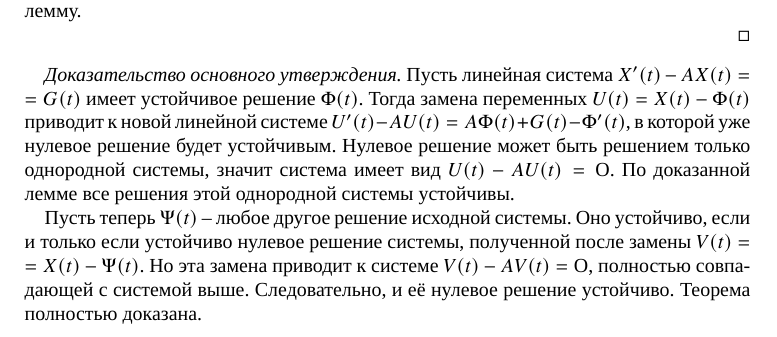
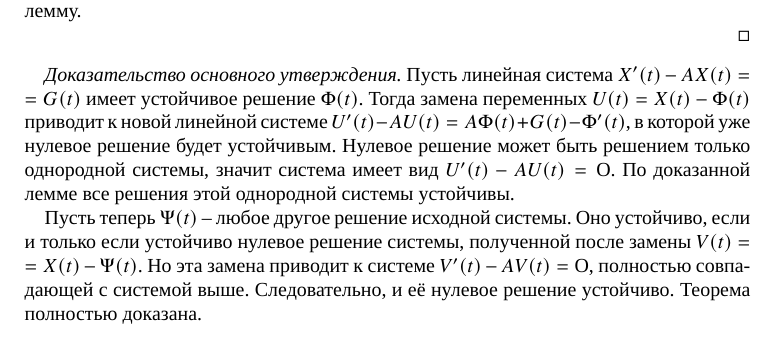
Before and after one commit to InDevRus/filippov-solutions, a LaTeX document (15. Устойчивость/894.tex): part of page 2 of 2, cut so that both start at the same text. Compiled offline with XeLaTeX; a missing font is replaced by an installed copy or a similar font.

Commit message:
Переделал задачу 894

```diff
--- a/15. Устойчивость/894.tex
+++ b/15. Устойчивость/894.tex
@@ -80,8 +80,8 @@ $\vbr{f_{1}\br{t}} + \ldots + \vbr{f_{n}\br{t}} < \dfrac {\epsilon} {n} \cdot n
 
 \end{proof}
 
-\textit{Доказательство основного утверждения.} Пусть линейная система $X'\br{t} - A X\br{t} = \linebreak = G\br{t}$ имеет устойчивое решение $\Phi\br{t}$. Тогда замена переменных $U\br{t} = X\br{t} - \Phi\br{t}$ приводит к новой линейной системе $U'\br{t} - A U\br{t} = A \Phi\br{t} + G\br{t} - \Phi'\br{t}$, в которой уже нулевое решение будет устойчивым. Нулевое решение может быть решением только однородной системы, значит система имеет вид $U\br{t} - A U\br{t} = \Omicron$. По доказанной лемме все решения этой однородной системы устойчивы.
+\textit{Доказательство основного утверждения.} Пусть линейная система $X'\br{t} - A X\br{t} = \linebreak = G\br{t}$ имеет устойчивое решение $\Phi\br{t}$. Тогда замена переменных $U\br{t} = X\br{t} - \Phi\br{t}$ приводит к новой линейной системе $U'\br{t} - A U\br{t} = A \Phi\br{t} + G\br{t} - \Phi'\br{t}$, в которой уже нулевое решение будет устойчивым. Нулевое решение может быть решением только однородной системы, значит система имеет вид $U'\br{t} - A U\br{t} = \Omicron$. По доказанной лемме все решения этой однородной системы устойчивы.
 
-Пусть теперь $\Psi\br{t}$ -- любое другое решение исходной системы. Оно устойчиво, если и только если устойчиво нулевое решение системы, полученной после замены $V\br{t} = \linebreak = X\br{t} - \Psi\br{t}$. Но эта замена приводит к системе $V\br{t} - A V\br{t} = \Omicron$, полностью совпадающей с системой выше. Следовательно, и её нулевое решение устойчиво. Теорема полностью доказана.
+Пусть теперь $\Psi\br{t}$ -- любое другое решение исходной системы. Оно устойчиво, если и только если устойчиво нулевое решение системы, полученной после замены $V\br{t} = \linebreak = X\br{t} - \Psi\br{t}$. Но эта замена приводит к системе $V'\br{t} - A V\br{t} = \Omicron$, полностью совпадающей с системой выше. Следовательно, и её нулевое решение устойчиво. Теорема полностью доказана.
 
 \end{document}
```
Also changed, not shown: 15. Устойчивость/894.pdf.
